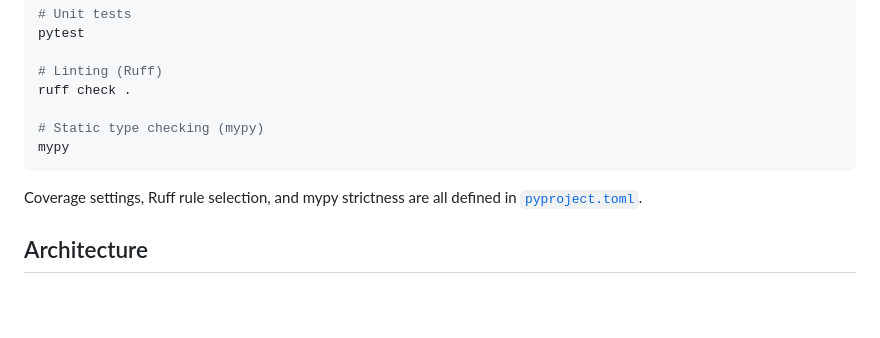
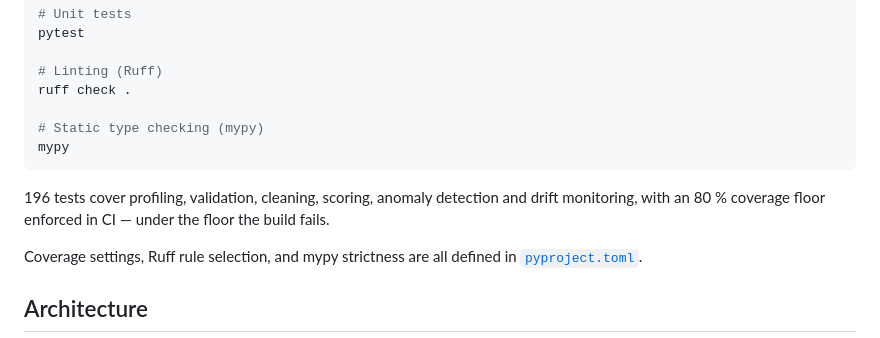
Before and after one commit to mojtaba-py-code/smart-data-quality-monitoring-system, a Markdown page: README.md, the part around the change. Rendered like a GitHub page; blank space fills up the shorter version.

Commit message:
docs: state the test count the suite actually collects

````diff
--- a/README.md
+++ b/README.md
@@ -331,6 +331,9 @@ ruff check .
 mypy
 ```
 
+196 tests cover profiling, validation, cleaning, scoring, anomaly detection and drift
+monitoring, with an 80 % coverage floor enforced in CI — under the floor the build fails.
+
 Coverage settings, Ruff rule selection, and mypy strictness are all defined in
 [`pyproject.toml`](pyproject.toml).
 
````
